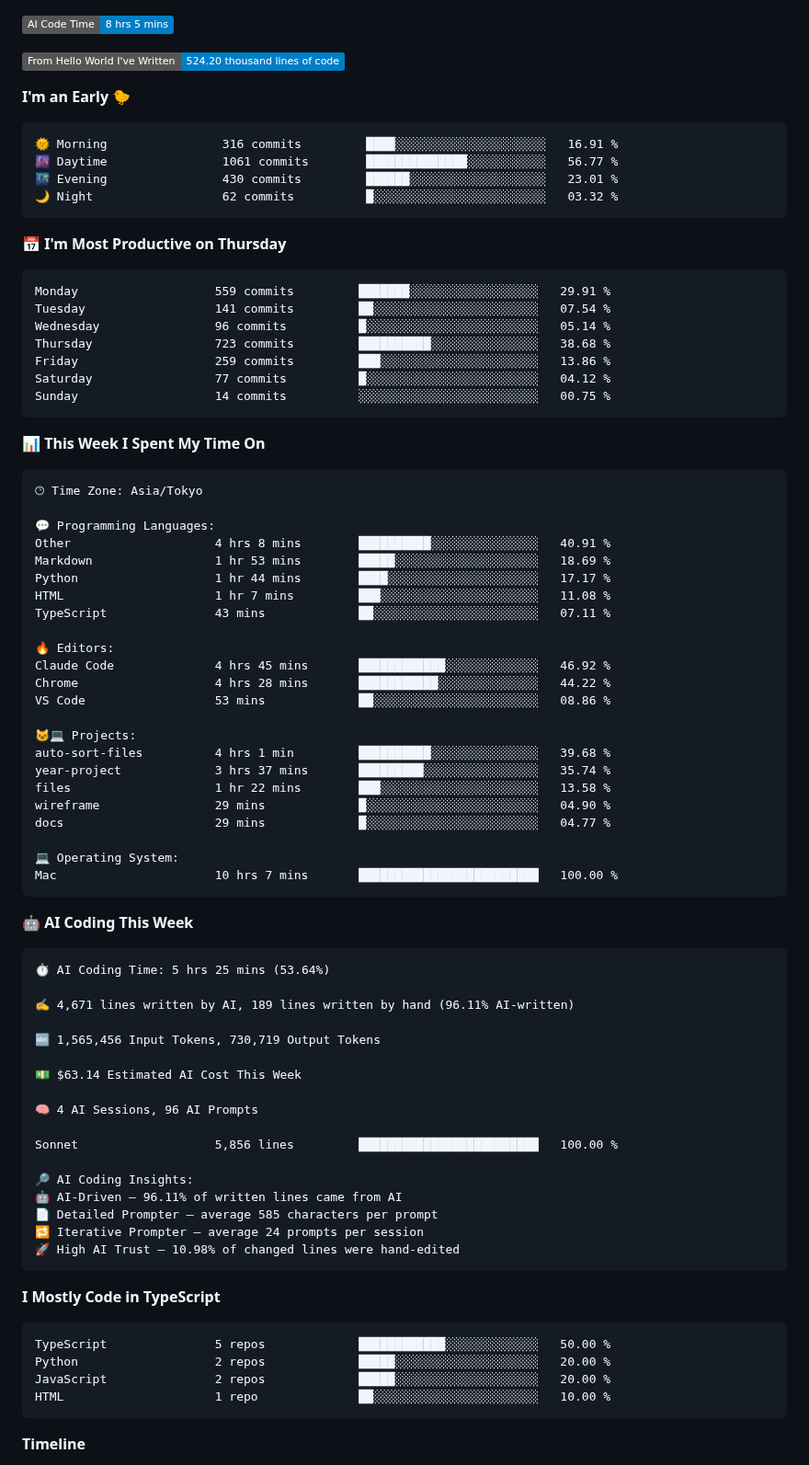
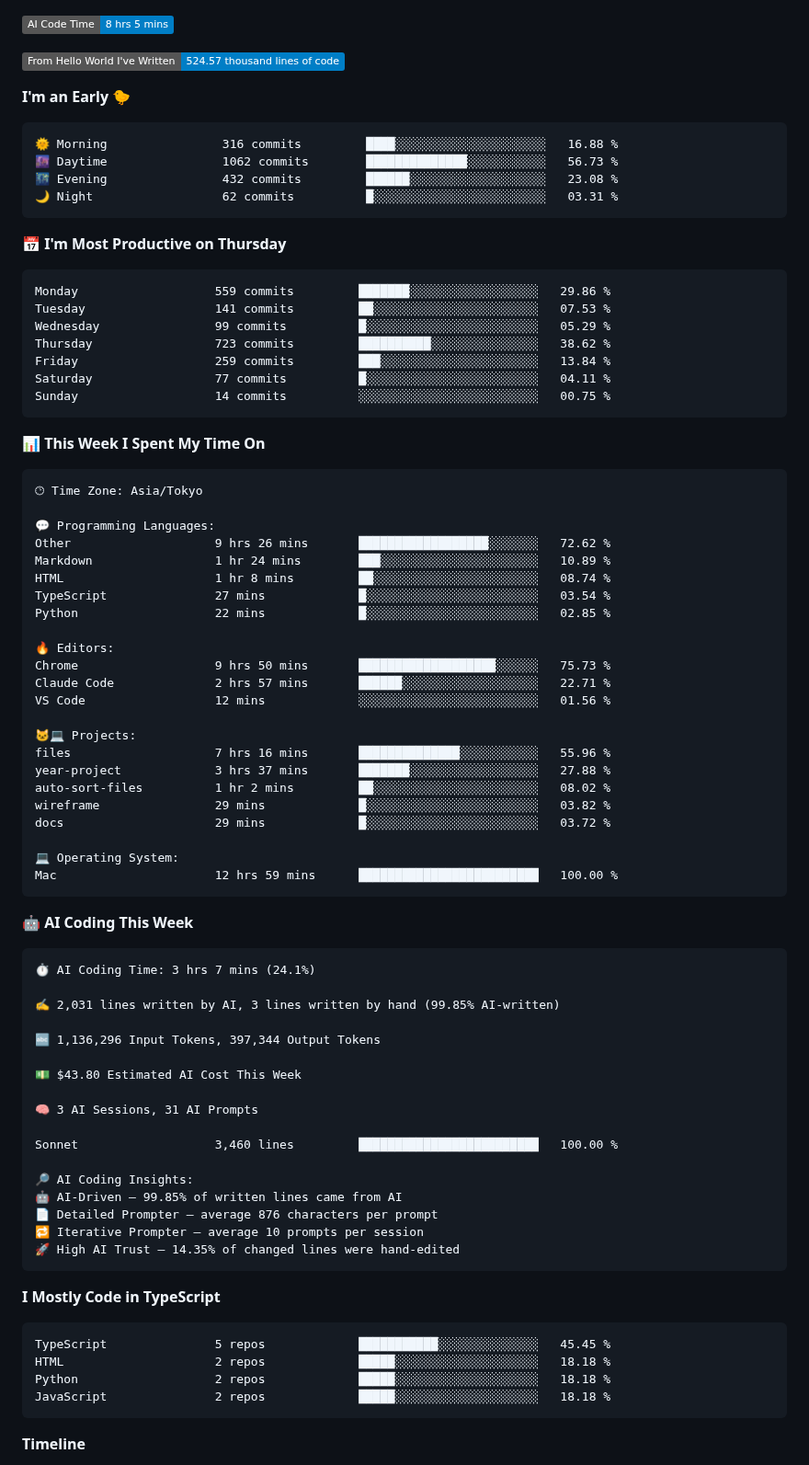
Before and after one commit to raiton-boo/raiton-boo, a Markdown page: README.md, the part around one of its changes. Shown at 92% size. Rendered like a GitHub page; badges without logos.

Commit message:
chore: update wakatime stats ⏳

````diff
--- a/README.md
+++ b/README.md
@@ -80,25 +80,25 @@
 
 ![AI Code Time](http://img.shields.io/badge/AI%20Code%20Time-8%20hrs%205%20mins-blue?style=flat)
 
-![Lines of code](https://img.shields.io/badge/From%20Hello%20World%20I%27ve%20Written-524.20%20thousand%20lines%20of%20code-blue?style=flat)
+![Lines of code](https://img.shields.io/badge/From%20Hello%20World%20I%27ve%20Written-524.57%20thousand%20lines%20of%20code-blue?style=flat)
 
 **I'm an Early 🐤**
 
 ```text
-🌞 Morning                316 commits         ████░░░░░░░░░░░░░░░░░░░░░   16.91 %
-🌆 Daytime                1061 commits        ██████████████░░░░░░░░░░░   56.77 %
-🌃 Evening                430 commits         ██████░░░░░░░░░░░░░░░░░░░   23.01 %
-🌙 Night                  62 commits          █░░░░░░░░░░░░░░░░░░░░░░░░   03.32 %
+🌞 Morning                316 commits         ████░░░░░░░░░░░░░░░░░░░░░   16.88 %
+🌆 Daytime                1062 commits        ██████████████░░░░░░░░░░░   56.73 %
+🌃 Evening                432 commits         ██████░░░░░░░░░░░░░░░░░░░   23.08 %
+🌙 Night                  62 commits          █░░░░░░░░░░░░░░░░░░░░░░░░   03.31 %
 ```
 📅 **I'm Most Productive on Thursday**
 
 ```text
-Monday                   559 commits         ███████░░░░░░░░░░░░░░░░░░   29.91 %
-Tuesday                  141 commits         ██░░░░░░░░░░░░░░░░░░░░░░░   07.54 %
-Wednesday                96 commits          █░░░░░░░░░░░░░░░░░░░░░░░░   05.14 %
-Thursday                 723 commits         ██████████░░░░░░░░░░░░░░░   38.68 %
-Friday                   259 commits         ███░░░░░░░░░░░░░░░░░░░░░░   13.86 %
-Saturday                 77 commits          █░░░░░░░░░░░░░░░░░░░░░░░░   04.12 %
+Monday                   559 commits         ███████░░░░░░░░░░░░░░░░░░   29.86 %
+Tuesday                  141 commits         ██░░░░░░░░░░░░░░░░░░░░░░░   07.53 %
+Wednesday                99 commits          █░░░░░░░░░░░░░░░░░░░░░░░░   05.29 %
+Thursday                 723 commits         ██████████░░░░░░░░░░░░░░░   38.62 %
+Friday                   259 commits         ███░░░░░░░░░░░░░░░░░░░░░░   13.84 %
+Saturday                 77 commits          █░░░░░░░░░░░░░░░░░░░░░░░░   04.11 %
 Sunday                   14 commits          ░░░░░░░░░░░░░░░░░░░░░░░░░   00.75 %
 ```
 
@@ -109,57 +109,57 @@ Sunday                   14 commits          ░░░░░░░░░░░
 🕑︎ Time Zone: Asia/Tokyo
 
 💬 Programming Languages:
-Other                    4 hrs 8 mins        ██████████░░░░░░░░░░░░░░░   40.91 %
-Markdown                 1 hr 53 mins        █████░░░░░░░░░░░░░░░░░░░░   18.69 %
-Python                   1 hr 44 mins        ████░░░░░░░░░░░░░░░░░░░░░   17.17 %
-HTML                     1 hr 7 mins         ███░░░░░░░░░░░░░░░░░░░░░░   11.08 %
-TypeScript               43 mins             ██░░░░░░░░░░░░░░░░░░░░░░░   07.11 %
+Other                    9 hrs 26 mins       ██████████████████░░░░░░░   72.62 %
+Markdown                 1 hr 24 mins        ███░░░░░░░░░░░░░░░░░░░░░░   10.89 %
+HTML                     1 hr 8 mins         ██░░░░░░░░░░░░░░░░░░░░░░░   08.74 %
+TypeScript               27 mins             █░░░░░░░░░░░░░░░░░░░░░░░░   03.54 %
+Python                   22 mins             █░░░░░░░░░░░░░░░░░░░░░░░░   02.85 %
 
 🔥 Editors:
-Claude Code              4 hrs 45 mins       ████████████░░░░░░░░░░░░░   46.92 %
-Chrome                   4 hrs 28 mins       ███████████░░░░░░░░░░░░░░   44.22 %
-VS Code                  53 mins             ██░░░░░░░░░░░░░░░░░░░░░░░   08.86 %
+Chrome                   9 hrs 50 mins       ███████████████████░░░░░░   75.73 %
+Claude Code              2 hrs 57 mins       ██████░░░░░░░░░░░░░░░░░░░   22.71 %
+VS Code                  12 mins             ░░░░░░░░░░░░░░░░░░░░░░░░░   01.56 %
 
 🐱‍💻 Projects:
-auto-sort-files          4 hrs 1 min         ██████████░░░░░░░░░░░░░░░   39.68 %
-year-project             3 hrs 37 mins       █████████░░░░░░░░░░░░░░░░   35.74 %
-files                    1 hr 22 mins        ███░░░░░░░░░░░░░░░░░░░░░░   13.58 %
-wireframe                29 mins             █░░░░░░░░░░░░░░░░░░░░░░░░   04.90 %
-docs                     29 mins             █░░░░░░░░░░░░░░░░░░░░░░░░   04.77 %
+files                    7 hrs 16 mins       ██████████████░░░░░░░░░░░   55.96 %
+year-project             3 hrs 37 mins       ███████░░░░░░░░░░░░░░░░░░   27.88 %
+auto-sort-files          1 hr 2 mins         ██░░░░░░░░░░░░░░░░░░░░░░░   08.02 %
+wireframe                29 mins             █░░░░░░░░░░░░░░░░░░░░░░░░   03.82 %
+docs                     29 mins             █░░░░░░░░░░░░░░░░░░░░░░░░   03.72 %
 
 💻 Operating System:
-Mac                      10 hrs 7 mins       █████████████████████████   100.00 %
+Mac                      12 hrs 59 mins      █████████████████████████   100.00 %
 ```
 
 🤖 **AI Coding This Week**
 
 ```text
-⏱ AI Coding Time: 5 hrs 25 mins (53.64%)
+⏱ AI Coding Time: 3 hrs 7 mins (24.1%)
 
-✍️ 4,671 lines written by AI, 189 lines written by hand (96.11% AI-written)
+✍️ 2,031 lines written by AI, 3 lines written by hand (99.85% AI-written)
 
-🔤 1,565,456 Input Tokens, 730,719 Output Tokens
+🔤 1,136,296 Input Tokens, 397,344 Output Tokens
 
-💵 $63.14 Estimated AI Cost This Week
+💵 $43.80 Estimated AI Cost This Week
 
-🧠 4 AI Sessions, 96 AI Prompts
+🧠 3 AI Sessions, 31 AI Prompts
 
-Sonnet                   5,856 lines         █████████████████████████   100.00 %
+Sonnet                   3,460 lines         █████████████████████████   100.00 %
 
 🔎 AI Coding Insights:
-🤖 AI-Driven — 96.11% of written lines came from AI
-📄 Detailed Prompter — average 585 characters per prompt
-🔁 Iterative Prompter — average 24 prompts per session
-🚀 High AI Trust — 10.98% of changed lines were hand-edited
+🤖 AI-Driven — 99.85% of written lines came from AI
+📄 Detailed Prompter — average 876 characters per prompt
+🔁 Iterative Prompter — average 10 prompts per session
+🚀 High AI Trust — 14.35% of changed lines were hand-edited
 ```
 
 **I Mostly Code in TypeScript**
 
 ```text
-TypeScript               5 repos             ████████████░░░░░░░░░░░░░   50.00 %
-Python                   2 repos             █████░░░░░░░░░░░░░░░░░░░░   20.00 %
-JavaScript               2 repos             █████░░░░░░░░░░░░░░░░░░░░   20.00 %
-HTML                     1 repo              ██░░░░░░░░░░░░░░░░░░░░░░░   10.00 %
+TypeScript               5 repos             ███████████░░░░░░░░░░░░░░   45.45 %
+HTML                     2 repos             █████░░░░░░░░░░░░░░░░░░░░   18.18 %
+Python                   2 repos             █████░░░░░░░░░░░░░░░░░░░░   18.18 %
+JavaScript               2 repos             █████░░░░░░░░░░░░░░░░░░░░   18.18 %
 ```
 
 
````
Also changed, not shown: other parts of README.md (+2 -2 lines), assets/bar_graph.png.
